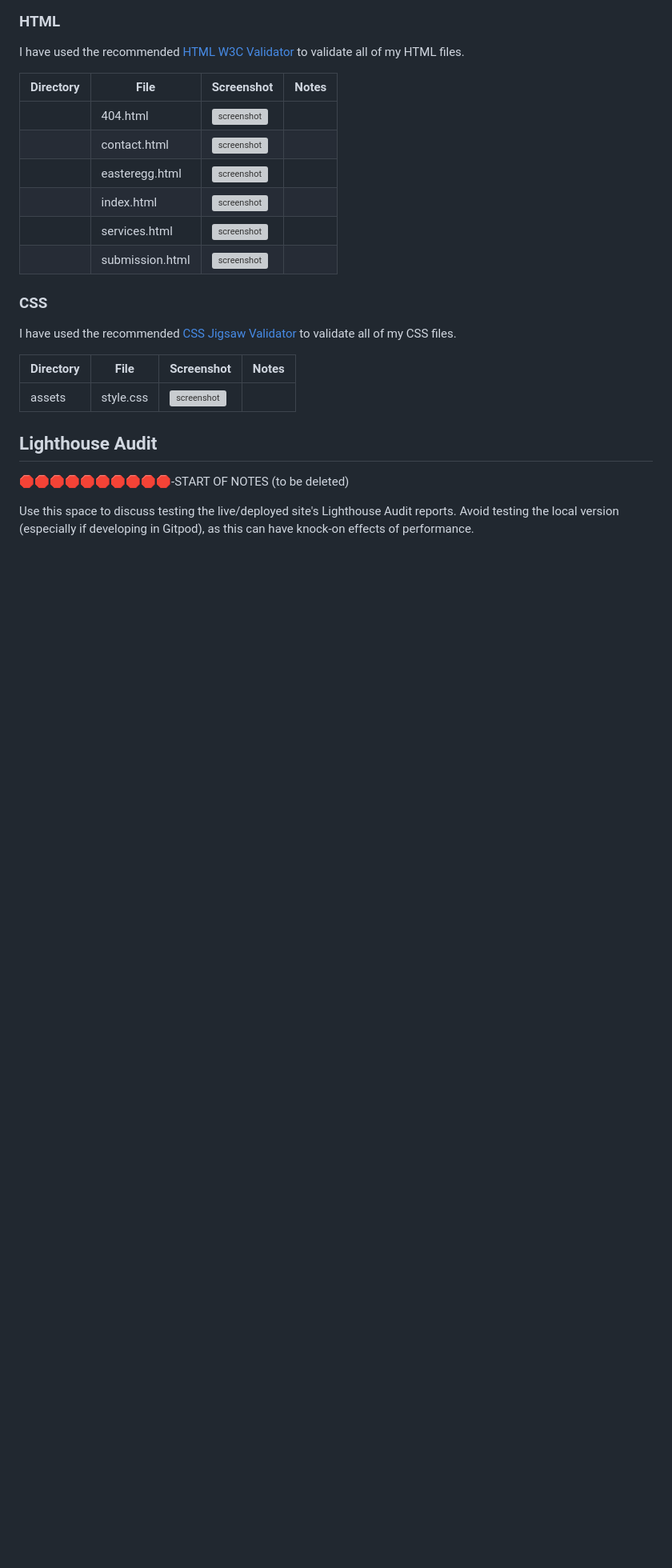
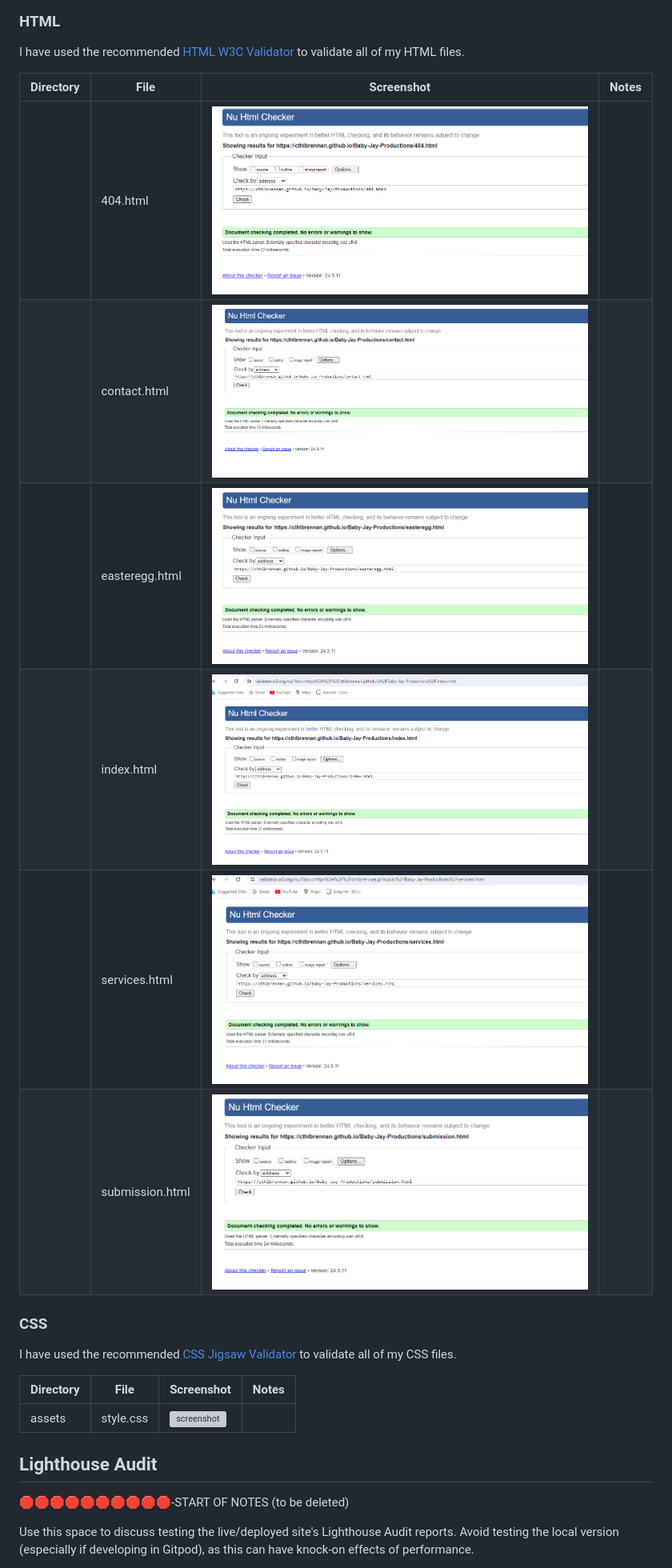
Before and after one commit to cthlbrennan/Baby-Jay-Productions, a Markdown page: TESTING.md, the part around the change. Shown: that part at 80% size. Drawn GitHub-style; pictures changed too: documentation/validation/contact-validation.png (added), documentation/validation/easteregg-validation.png (added), documentation/validation/error-validation.png (added); blank space fills up the shorter version; grey boxes are pictures that could not be loaded.

```diff
--- a/TESTING.md
+++ b/TESTING.md
@@ -123,12 +123,12 @@ I have used the recommended [HTML W3C Validator](https://validator.w3.org) to va
 
 | Directory | File | Screenshot | Notes |
 | --- | --- | --- | --- |
-|  | 404.html | ![screenshot](documentation/validation/path-to-screenshot.png) | |
-|  | contact.html | ![screenshot](documentation/validation/path-to-screenshot.png) | |
-|  | easteregg.html | ![screenshot](documentation/validation/path-to-screenshot.png) | |
-|  | index.html | ![screenshot](documentation/validation/path-to-screenshot.png) | |
-|  | services.html | ![screenshot](documentation/validation/path-to-screenshot.png) | |
-|  | submission.html | ![screenshot](documentation/validation/path-to-screenshot.png) | |
+|  | 404.html | ![screenshot](documentation/validation/error-validation.png) | |
+|  | contact.html | ![screenshot](documentation/validation/contact-validation.png) | |
+|  | easteregg.html | ![screenshot](documentation/validation/easteregg-validation.png) | |
+|  | index.html | ![screenshot](documentation/validation/index-validation.png) | |
+|  | services.html | ![screenshot](documentation/validation/services-validation.png) | |
+|  | submission.html | ![screenshot](documentation/validation/submission-validation.png) | |
 
 ### CSS
 
```
Also changed, not shown: 1 other file.
